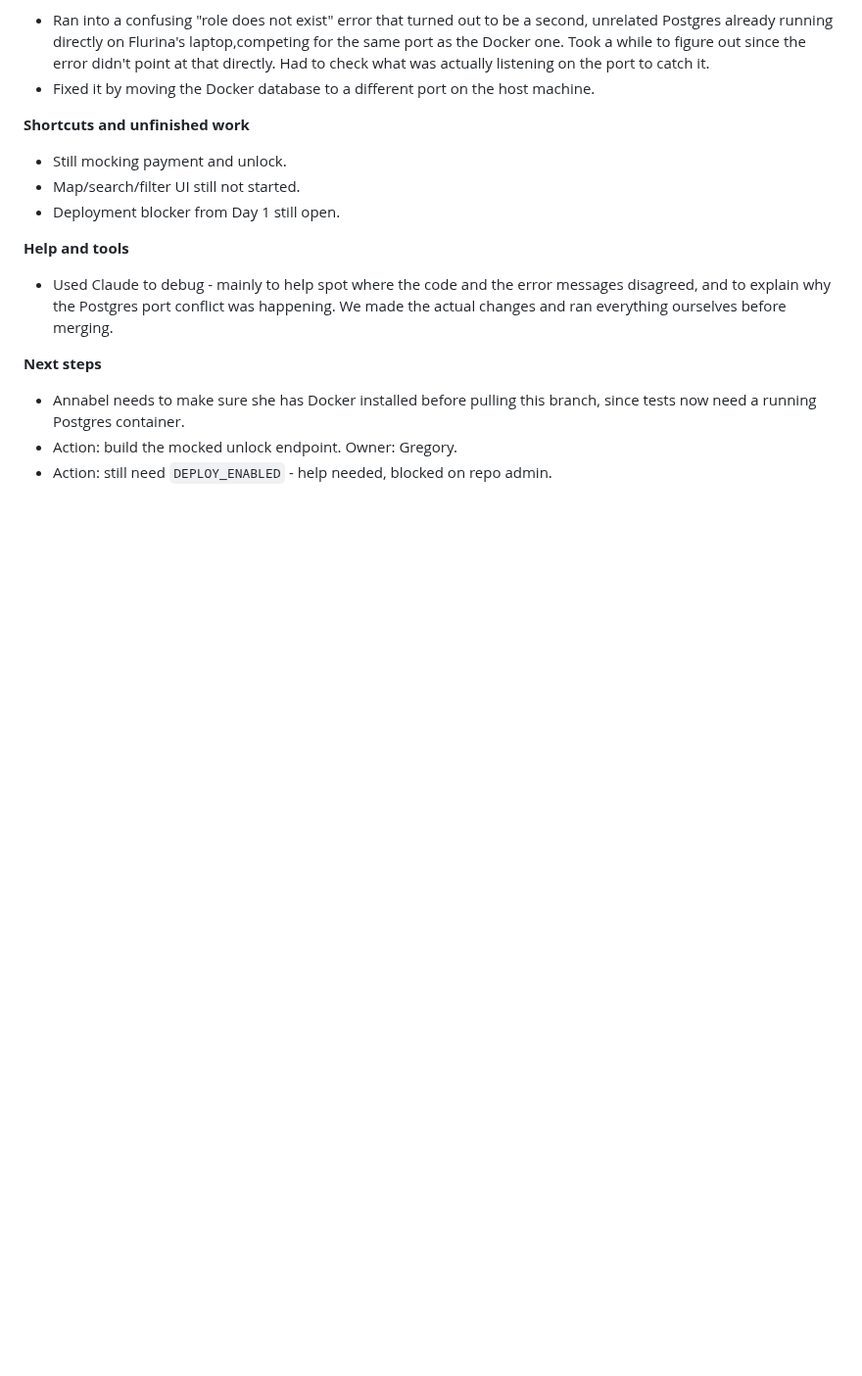
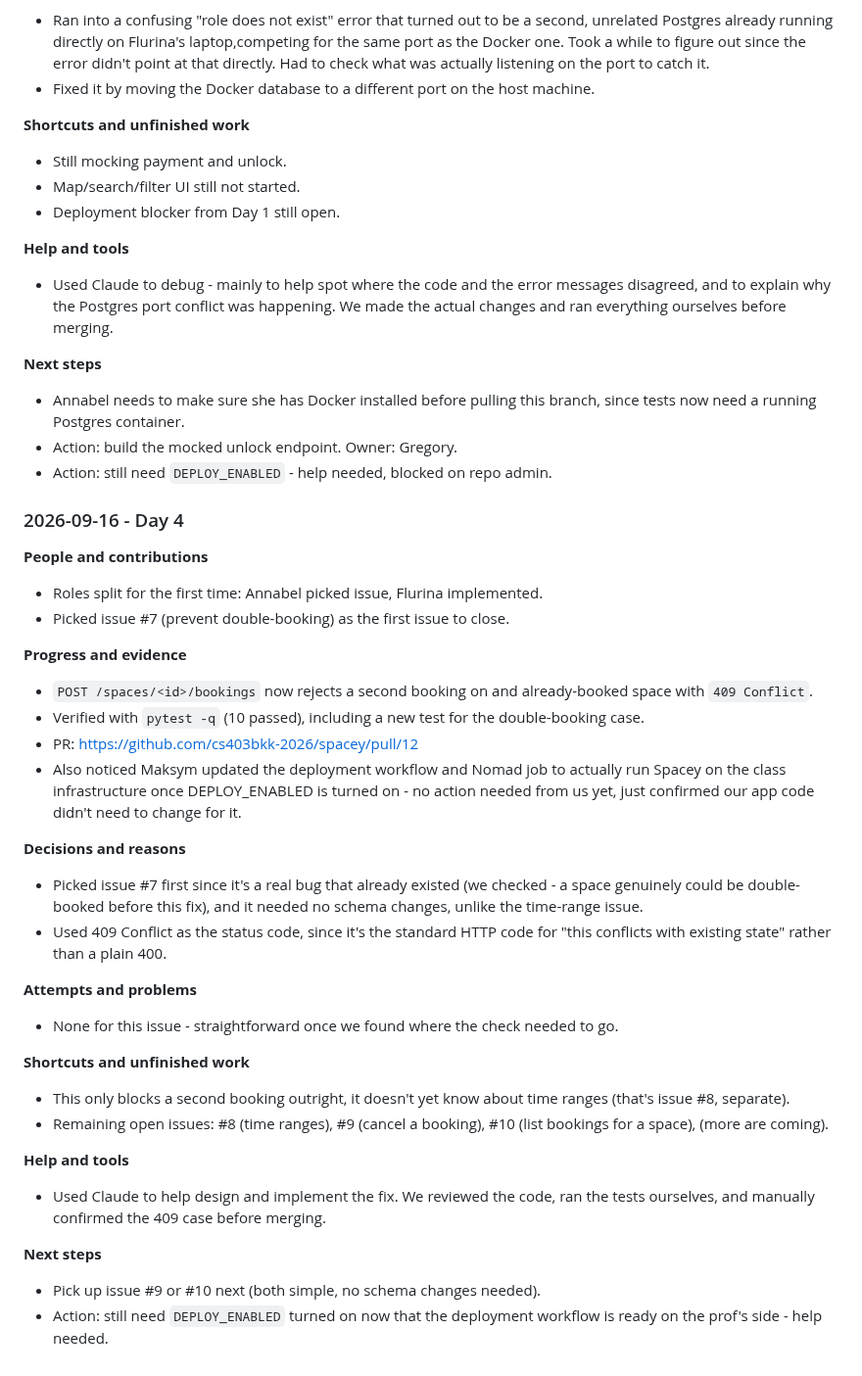
Before and after one commit to cs403bkk-2026/spacey, a Markdown page: STARTUP_LOG.md, the part around the change. Shown at 98% size. Rendered like a GitHub page; blank space fills up the shorter version.

Commit message:
Add Day 4 STARTUP_LOG entry

```diff
--- a/STARTUP_LOG.md
+++ b/STARTUP_LOG.md
@@ -103,3 +103,35 @@ messages disagreed, and to explain why the Postgres port conflict was happening.
 - Annabel needs to make sure she has Docker installed before pulling this branch, since tests now need a running Postgres container.
 - Action: build the mocked unlock endpoint. Owner: Gregory.
 - Action: still need `DEPLOY_ENABLED` - help needed, blocked on repo admin.
+
+### 2026-09-16 - Day 4
+
+**People and contributions**
+- Roles split for the first time: Annabel picked issue, Flurina implemented.
+- Picked issue #7 (prevent double-booking) as the first issue to close.
+
+**Progress and evidence**
+- `POST /spaces/<id>/bookings` now rejects a second booking on and already-booked space with `409 Conflict`.
+- Verified with `pytest -q` (10 passed), including a new test for the double-booking case.
+- PR: https://github.com/cs403bkk-2026/spacey/pull/12
+- Also noticed Maksym updated the deployment workflow and Nomad job to actually run Spacey on the class infrastructure once DEPLOY_ENABLED is
+turned on - no action needed from us yet, just confirmed our app code
+didn't need to change for it.
+
+**Decisions and reasons**
+- Picked issue #7 first since it's a real bug that already existed (we checked - a space genuinely could be double-booked before this fix), and it needed no schema changes, unlike the time-range issue.
+- Used 409 Conflict as the status code, since it's the standard HTTP code for "this conflicts with existing state" rather than a plain 400.
+
+**Attempts and problems**
+- None for this issue - straightforward once we found where the check needed to go.
+
+**Shortcuts and unfinished work**
+- This only blocks a second booking outright, it doesn't yet know about time ranges (that's issue #8, separate).
+- Remaining open issues: #8 (time ranges), #9 (cancel a booking), #10 (list bookings for a space), (more are coming).
+
+**Help and tools**
+- Used Claude to help design and implement the fix. We reviewed the code, ran the tests ourselves, and manually confirmed the 409 case before merging.
+
+**Next steps**
+- Pick up issue #9 or #10 next (both simple, no schema changes needed).
+- Action: still need `DEPLOY_ENABLED` turned on now that the deployment workflow is ready on the prof's side - help needed.
```
